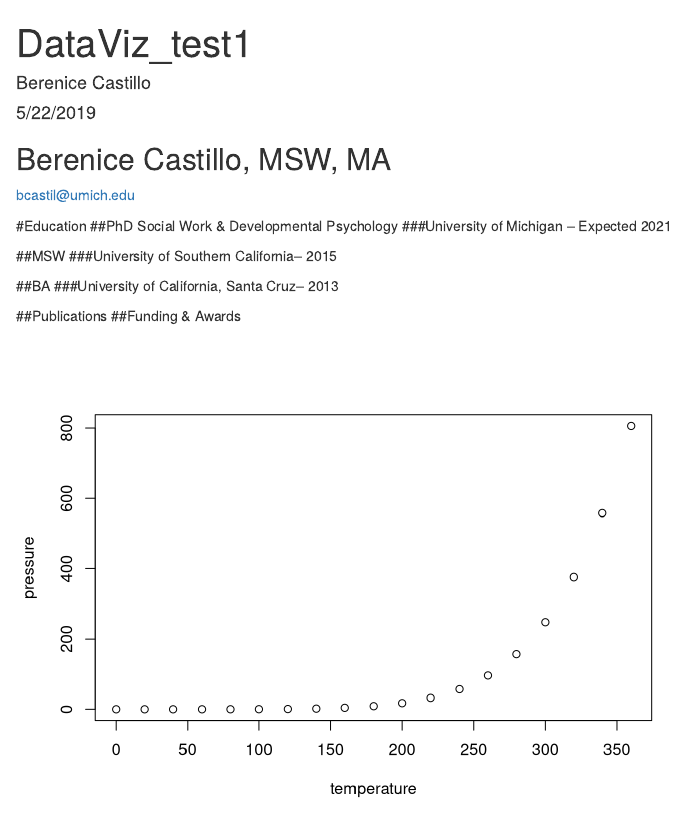
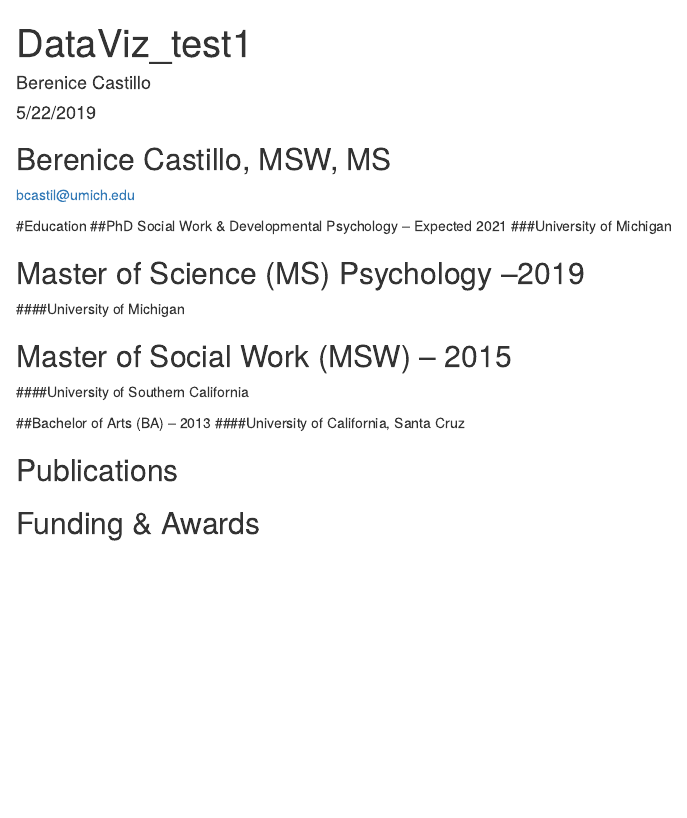
Before and after one commit to hcastilloberenice/Project1, an R Markdown document (Index.Rmd): the page in a window 1100 px wide, from its top. Rendered offline with R 4.5, knitr and Pandoc, with nearby package versions.

Commit message:
commit 8

````diff
--- a/Index.Rmd
+++ b/Index.Rmd
@@ -9,25 +9,21 @@ output: html_document
 knitr::opts_chunk$set(echo = TRUE)
 ```
 
-## Berenice Castillo, MSW, MA
+## Berenice Castillo, MSW, MS
 bcastil@umich.edu
 
 #Education
-##PhD Social Work & Developmental Psychology
-###University of Michigan -- Expected 2021
+##PhD Social Work & Developmental Psychology -- Expected 2021
+###University of Michigan
 
-##MSW
-###University of Southern California-- 2015
+## Master of Science (MS) Psychology --2019
+####University of Michigan
 
-##BA
-###University of California, Santa Cruz-- 2013
+## Master of Social Work (MSW) -- 2015
+####University of Southern California
 
-```{r cars}
+##Bachelor of Arts (BA) -- 2013
+####University of California, Santa Cruz
 
-```
-##Publications
-##Funding & Awards
-
-```{r pressure, echo=FALSE}
-plot(pressure)
-```
+## Publications
+## Funding & Awards
````
Also changed, not shown: Index.html.
